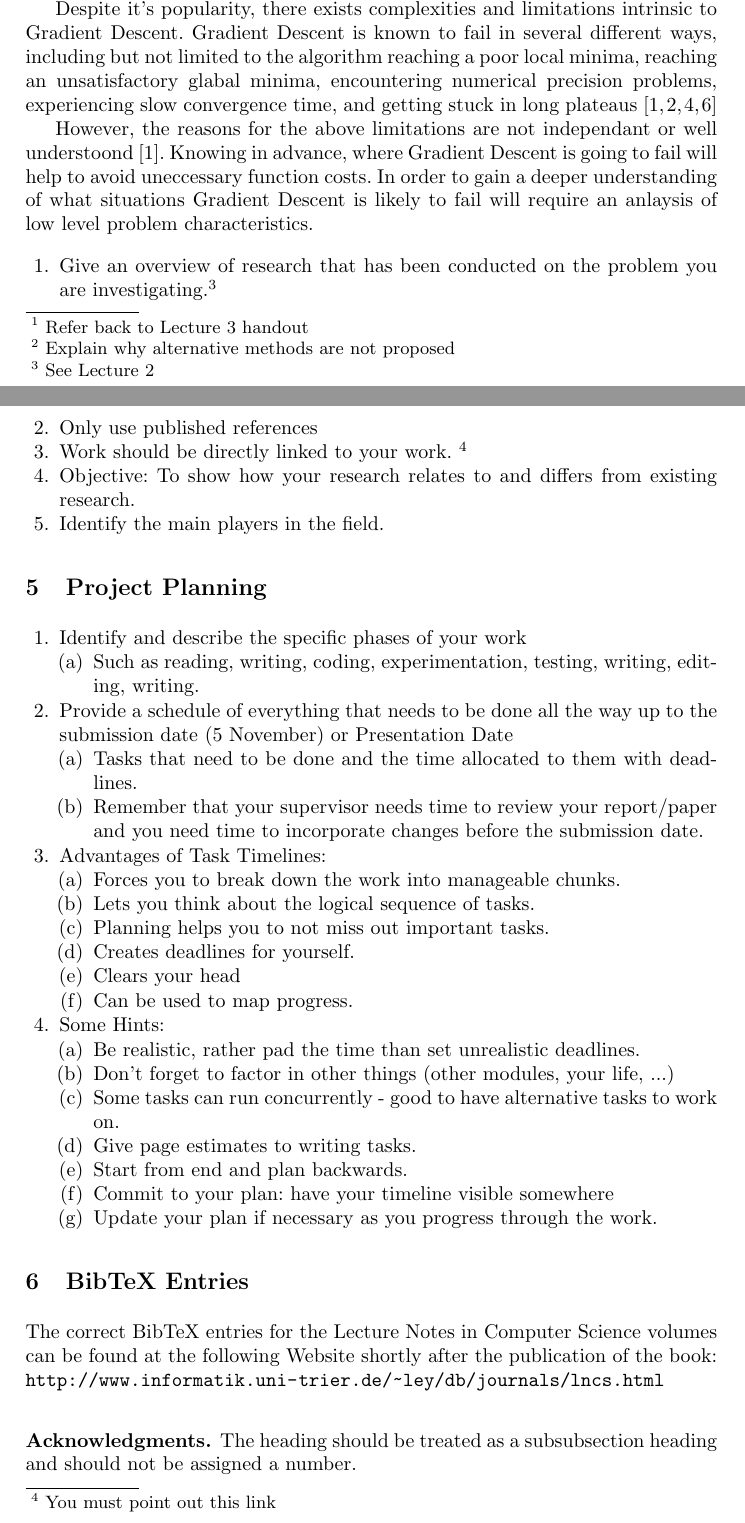
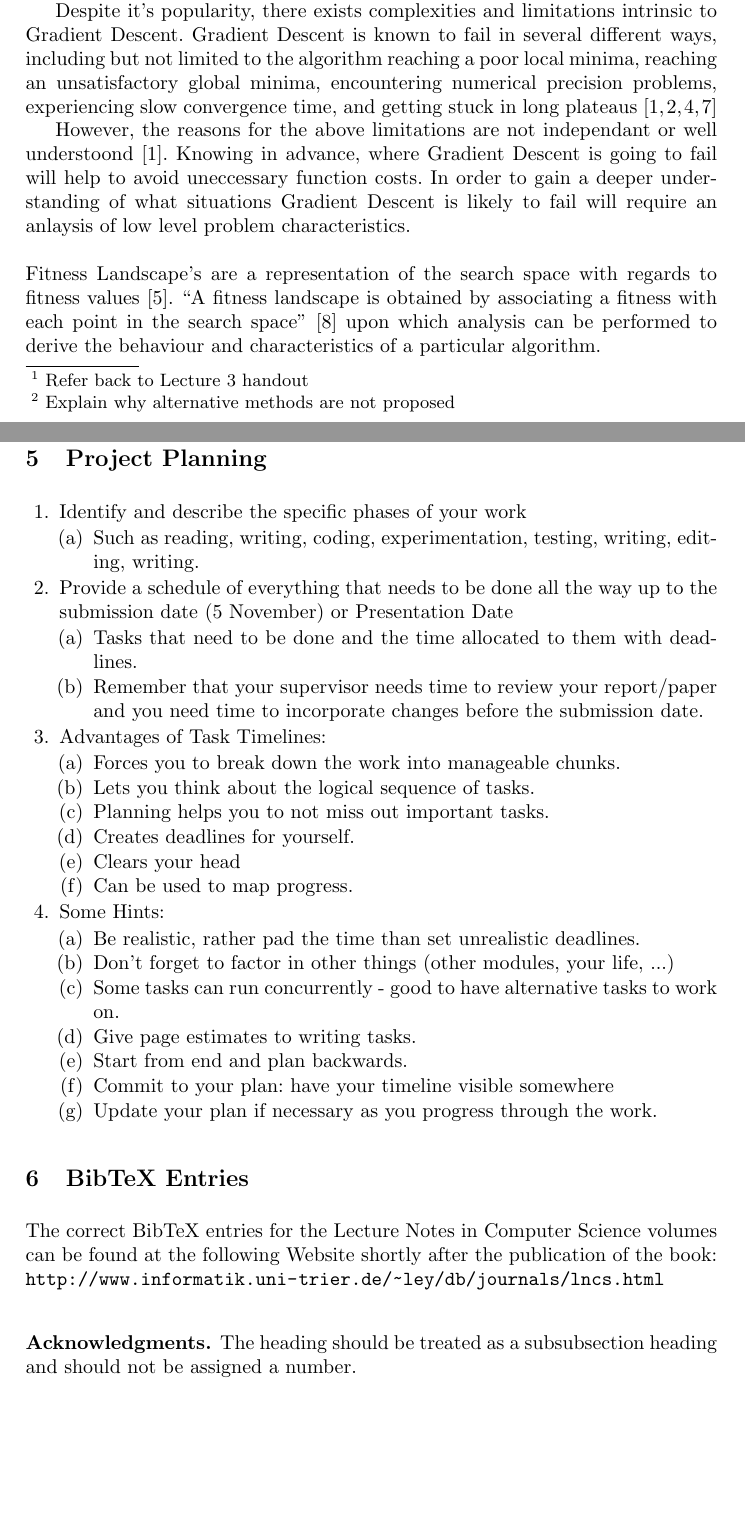
Before and after one commit to RichardOB/COS700ResearchAssignment, a LaTeX thesis (researchpaper.tex): two parts of pages 2 and 3 of 4, joined at a grey line, cut so that both start at the same text, the shorter picture padded with empty space. Compiled offline with pdfLaTeX.

Commit message:
Add initial Literature Survey paragraph explaining the concept of a Fitness Landscape

```diff
--- a/researchpaper.tex
+++ b/researchpaper.tex
@@ -165,21 +165,14 @@ due to their learning and generalization abilities \cite{gong2012training}. Grad
 training Traditional BP Neural Networks which are responsible for the condition recognition of pipelines \cite{laibin2009novel}.
 
 Despite it's popularity, there exists complexities and limitations intrinsic to Gradient Descent. Gradient Descent is known to fail in
-several different ways, including but not limited to the algorithm reaching a poor local minima, reaching an unsatisfactory glabal minima,
+several different ways, including but not limited to the algorithm reaching a poor local minima, reaching an unsatisfactory global minima,
 encountering numerical precision problems, experiencing slow convergence time, and getting stuck in long plateaus \cite{baldi1995gradient,cetin1993global,laibin2009novel,soni2013performance}
 
 However, the reasons for the above limitations are not independant or well understoond \cite{baldi1995gradient}. Knowing in advance, where Gradient
 Descent is going to fail will help to avoid uneccessary function costs. In order to gain a deeper understanding of what situations Gradient Descent is likely to fail
-will require an anlaysis of low level problem characteristics.
-
-\begin{enumerate}
- \item Give an overview of research that has been conducted on the problem you are investigating.\footnote{See Lecture 2}
- \item Only use published references
- \item Work should be directly linked to your work. \footnote{You must point out this link}
- \item Objective: To show how your research relates to and differs from existing research.
- \item Identify the main players in the field.
-\end{enumerate}
-
+will require an anlaysis of low level problem characteristics.\\\\Fitness Landscape's are a representation of the search space with regards to
+fitness values\cite{merkuryeva2010comparative}. ``A fitness landscape is obtained by associating a fitness with each point in the search space''\cite{uludag2009fitness} upon which analysis can be performed to derive
+the behaviour and characteristics of a particular algorithm.
 
 \section{Project Planning}
 
```
Also changed, not shown: bibfile.bib (+34 -7 lines).
